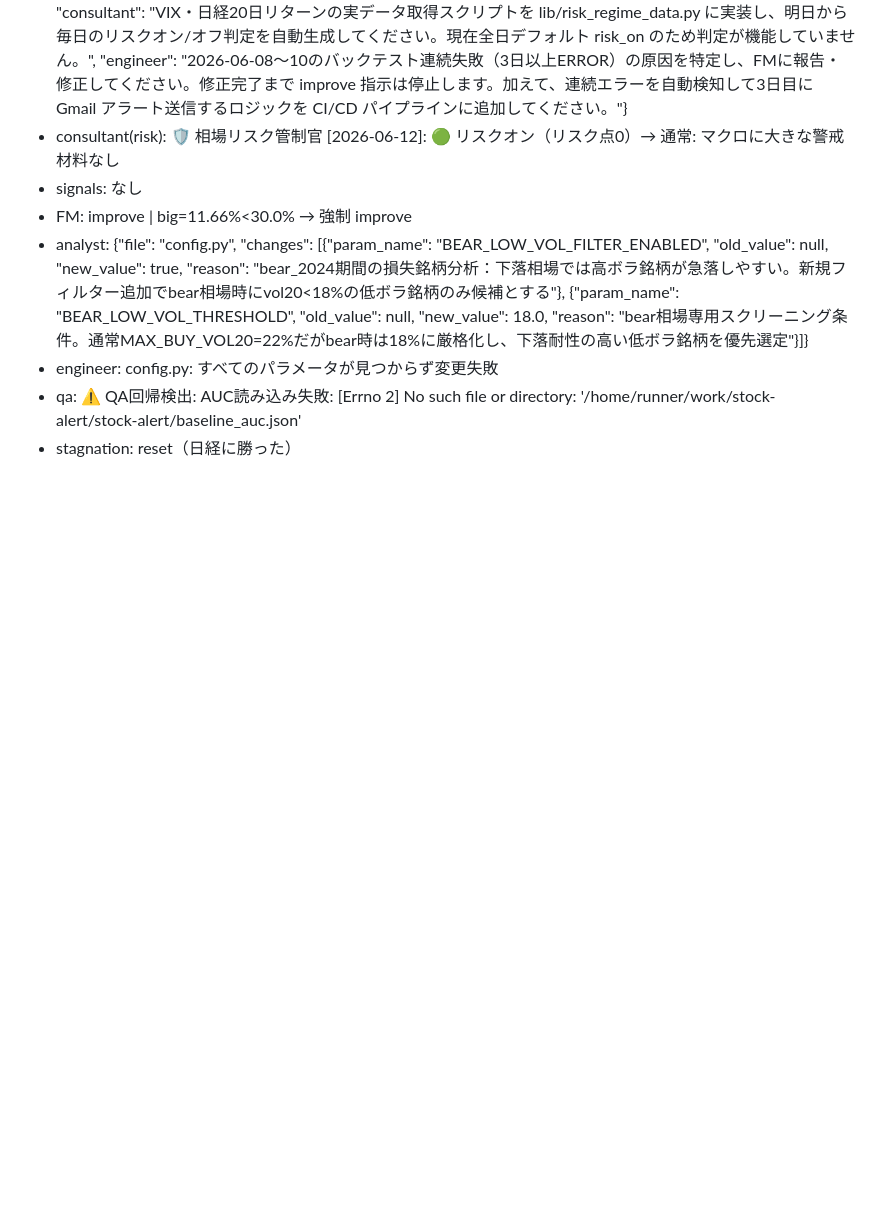
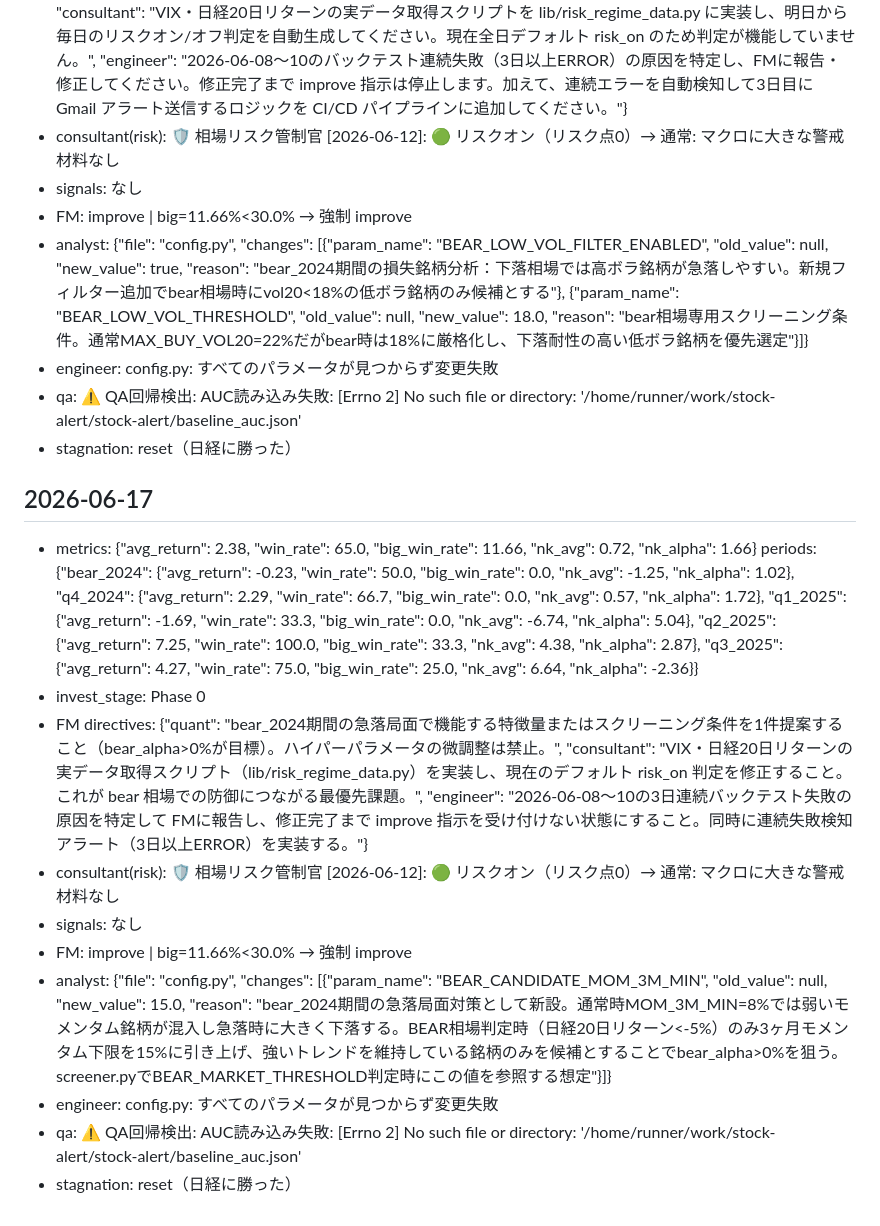
Before and after one commit to yuyakitagawa/stock-alert, a Markdown page: pdca/pdca_log.md, the part around the change. GitHub-like rendering; blank space fills up the shorter version.

Commit message:
pdca: log 2026-06-17 [skip ci]

```diff
--- a/pdca/pdca_log.md
+++ b/pdca/pdca_log.md
@@ -151,3 +151,15 @@
 - engineer: config.py: すべてのパラメータが見つからず変更失敗
 - qa: ⚠️ QA回帰検出: AUC読み込み失敗: [Errno 2] No such file or directory: '/home/runner/work/stock-alert/stock-alert/baseline_auc.json'
 - stagnation: reset（日経に勝った）
+
+## 2026-06-17
+- metrics: {"avg_return": 2.38, "win_rate": 65.0, "big_win_rate": 11.66, "nk_avg": 0.72, "nk_alpha": 1.66}  periods: {"bear_2024": {"avg_return": -0.23, "win_rate": 50.0, "big_win_rate": 0.0, "nk_avg": -1.25, "nk_alpha": 1.02}, "q4_2024": {"avg_return": 2.29, "win_rate": 66.7, "big_win_rate": 0.0, "nk_avg": 0.57, "nk_alpha": 1.72}, "q1_2025": {"avg_return": -1.69, "win_rate": 33.3, "big_win_rate": 0.0, "nk_avg": -6.74, "nk_alpha": 5.04}, "q2_2025": {"avg_return": 7.25, "win_rate": 100.0, "big_win_rate": 33.3, "nk_avg": 4.38, "nk_alpha": 2.87}, "q3_2025": {"avg_return": 4.27, "win_rate": 75.0, "big_win_rate": 25.0, "nk_avg": 6.64, "nk_alpha": -2.36}}
+- invest_stage: Phase 0
+- FM directives: {"quant": "bear_2024期間の急落局面で機能する特徴量またはスクリーニング条件を1件提案すること（bear_alpha>0%が目標）。ハイパーパラメータの微調整は禁止。", "consultant": "VIX・日経20日リターンの実データ取得スクリプト（lib/risk_regime_data.py）を実装し、現在のデフォルト risk_on 判定を修正すること。これが bear 相場での防御につながる最優先課題。", "engineer": "2026-06-08〜10の3日連続バックテスト失敗の原因を特定して FMに報告し、修正完了まで improve 指示を受け付けない状態にすること。同時に連続失敗検知アラート（3日以上ERROR）を実装する。"}
+- consultant(risk): 🛡️ 相場リスク管制官 [2026-06-12]: 🟢 リスクオン（リスク点0）→ 通常: マクロに大きな警戒材料なし
+- signals: なし
+- FM: improve | big=11.66%<30.0% → 強制 improve
+- analyst: {"file": "config.py", "changes": [{"param_name": "BEAR_CANDIDATE_MOM_3M_MIN", "old_value": null, "new_value": 15.0, "reason": "bear_2024期間の急落局面対策として新設。通常時MOM_3M_MIN=8%では弱いモメンタム銘柄が混入し急落時に大きく下落する。BEAR相場判定時（日経20日リターン<-5%）のみ3ヶ月モメンタム下限を15%に引き上げ、強いトレンドを維持している銘柄のみを候補とすることでbear_alpha>0%を狙う。screener.pyでBEAR_MARKET_THRESHOLD判定時にこの値を参照する想定"}]}
+- engineer: config.py: すべてのパラメータが見つからず変更失敗
+- qa: ⚠️ QA回帰検出: AUC読み込み失敗: [Errno 2] No such file or directory: '/home/runner/work/stock-alert/stock-alert/baseline_auc.json'
+- stagnation: reset（日経に勝った）
```
